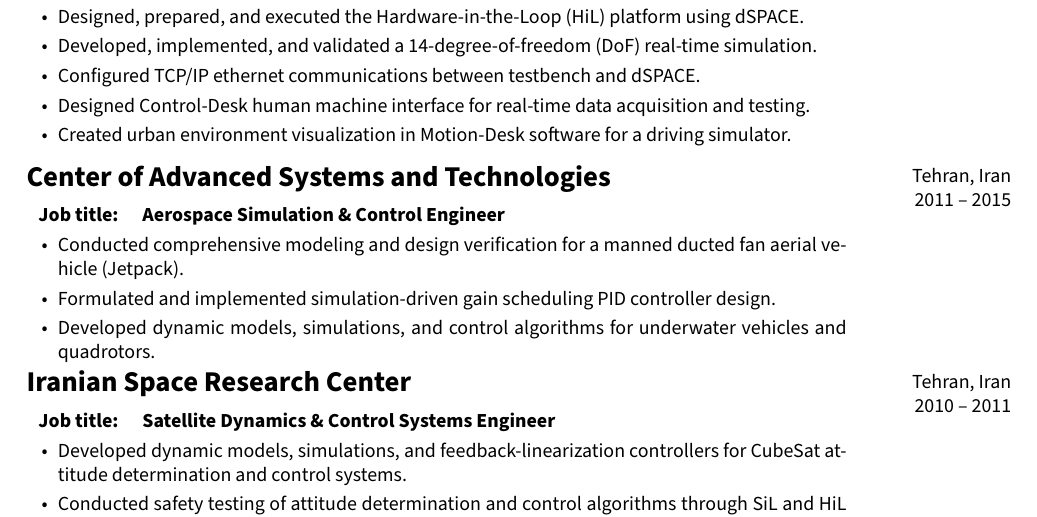
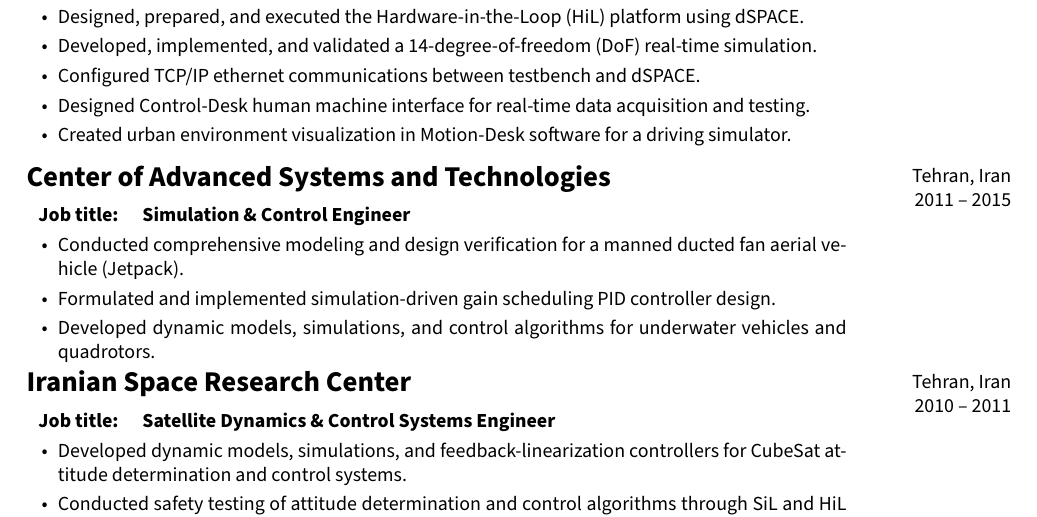
Before and after one commit to nahidkalantary/CV, a LaTeX document (main.tex): part of page 5 of 6, cut so that both start at the same text. Compiled offline with pdfLaTeX.

Commit message:
Updates from Overleaf

```diff
--- a/main.tex
+++ b/main.tex
@@ -984,7 +984,7 @@ Sanivarapu }}\\
 \vspace{-.6em}
 
             \begin{tabular}{ l l l }
-            \textbf{Job title:} &  \textbf{Aerospace Simulation \& Control Engineer} \\
+            \textbf{Job title:} &  \textbf{Simulation \& Control Engineer} \\
             \end{tabular}
 
             \begin{highlights}
```
